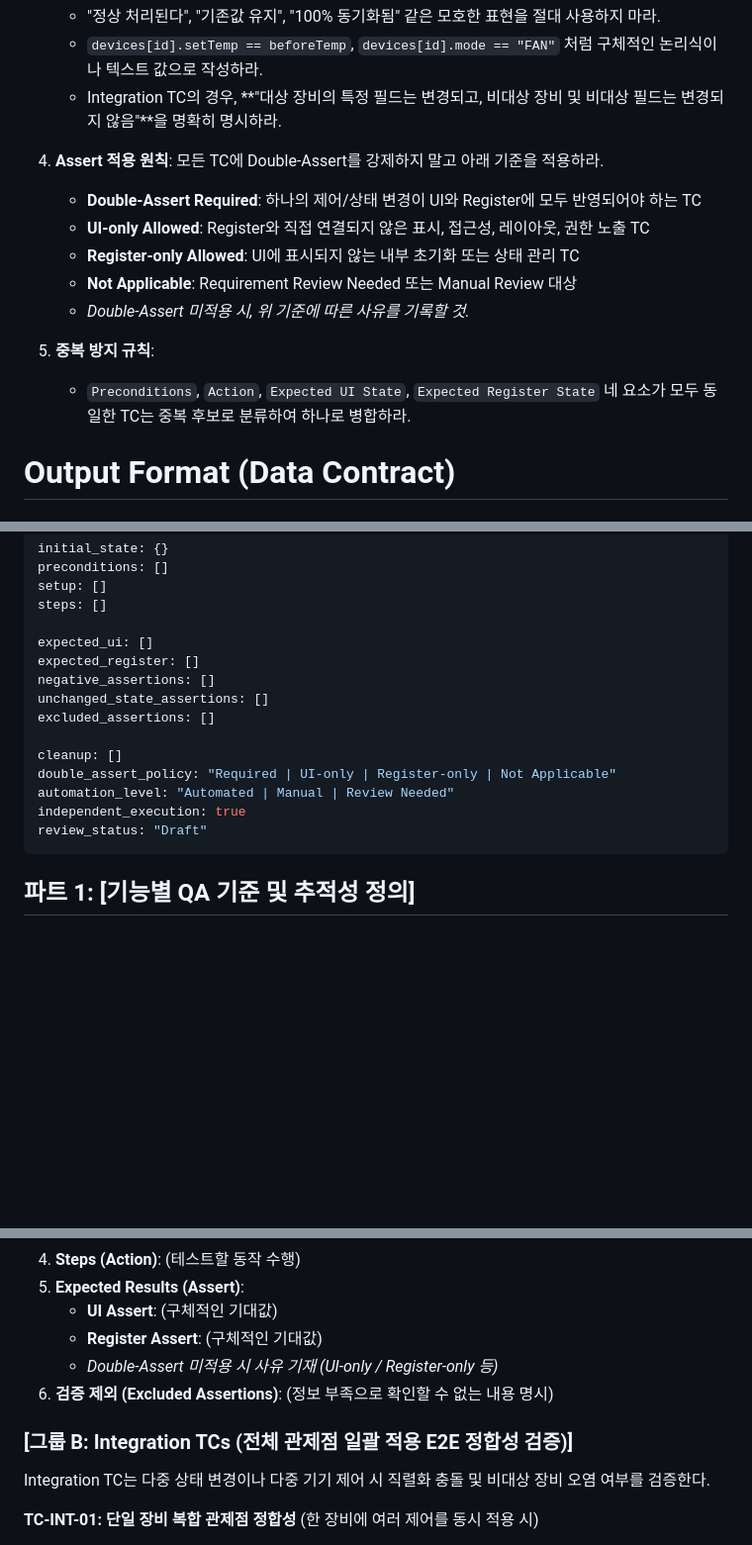
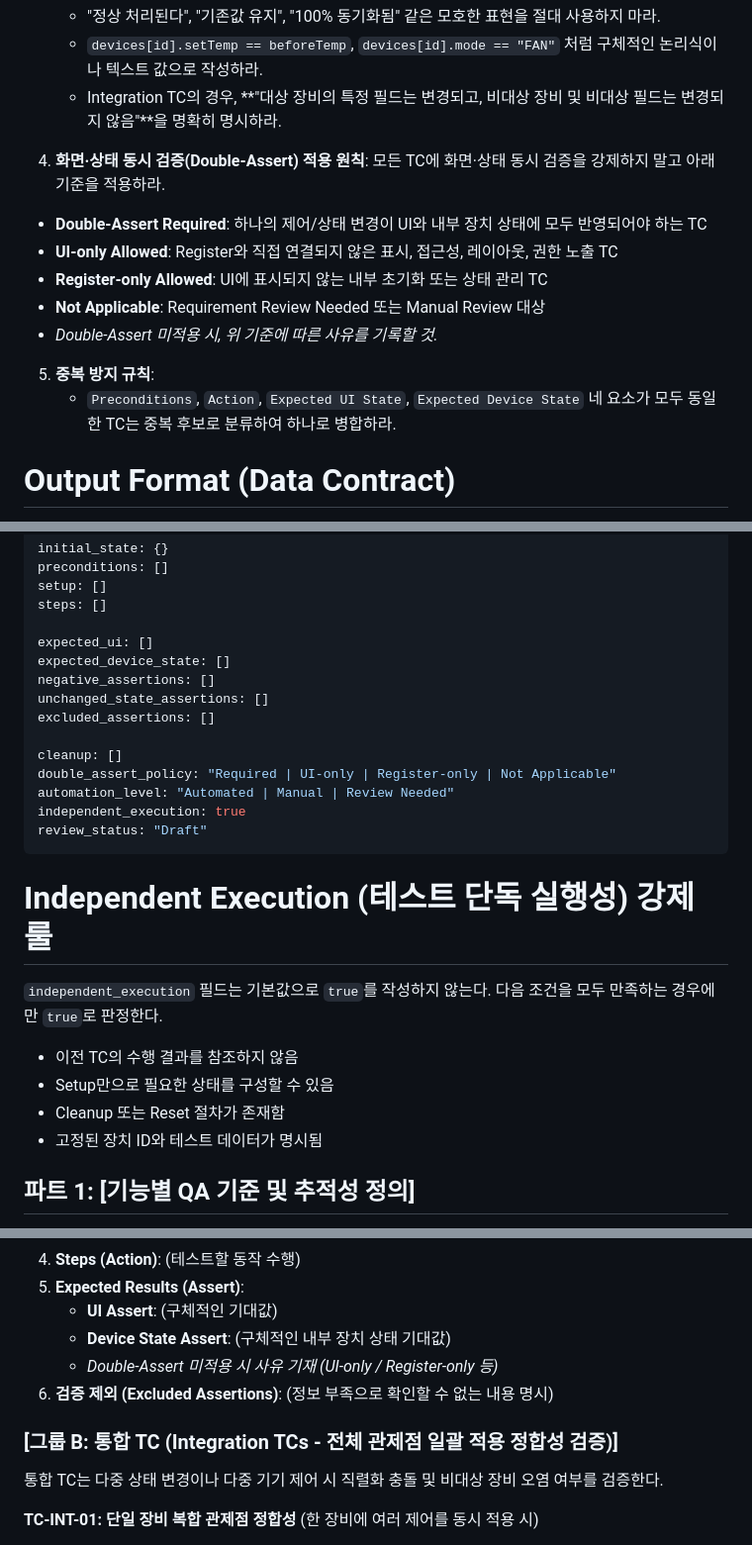
Before and after one commit to SEHOOOOON/qa-agent-pipeline, a Markdown page: docs/agent2_tc_designer.md, 3 parts joined by grey strips. Shown at 99% size. Rendered like a GitHub page; blank space fills up the shorter version.

Commit message:
docs: Fix Agent 2 traceability, terminology, and state isolation constraints

````diff
--- a/docs/agent2_tc_designer.md
+++ b/docs/agent2_tc_designer.md
@@ -17,15 +17,15 @@ Agent 1이 판정한 결과(Proceed / Partial Proceed)와 [확정 정보]를 바
    - `devices[id].setTemp == beforeTemp`, `devices[id].mode == "FAN"` 처럼 구체적인 논리식이나 텍스트 값으로 작성하라.
    - Integration TC의 경우, **"대상 장비의 특정 필드는 변경되고, 비대상 장비 및 비대상 필드는 변경되지 않음"**을 명확히 명시하라.
 
-4. **Assert 적용 원칙**: 모든 TC에 Double-Assert를 강제하지 말고 아래 기준을 적용하라.
-   - **Double-Assert Required**: 하나의 제어/상태 변경이 UI와 Register에 모두 반영되어야 하는 TC
+20. **화면·상태 동시 검증(Double-Assert) 적용 원칙**: 모든 TC에 화면·상태 동시 검증을 강제하지 말고 아래 기준을 적용하라.
+   - **Double-Assert Required**: 하나의 제어/상태 변경이 UI와 내부 장치 상태에 모두 반영되어야 하는 TC
    - **UI-only Allowed**: Register와 직접 연결되지 않은 표시, 접근성, 레이아웃, 권한 노출 TC
    - **Register-only Allowed**: UI에 표시되지 않는 내부 초기화 또는 상태 관리 TC
    - **Not Applicable**: Requirement Review Needed 또는 Manual Review 대상
    - *Double-Assert 미적용 시, 위 기준에 따른 사유를 기록할 것.*
 
 5. **중복 방지 규칙**:
-   - `Preconditions`, `Action`, `Expected UI State`, `Expected Register State` 네 요소가 모두 동일한 TC는 중복 후보로 분류하여 하나로 병합하라.
+   - `Preconditions`, `Action`, `Expected UI State`, `Expected Device State` 네 요소가 모두 동일한 TC는 중복 후보로 분류하여 하나로 병합하라.
 
 # Output Format (Data Contract)
 Agent 간의 시스템적인 파싱을 위해, 출력은 다음의 Markdown 포맷과 YAML/JSON 데이터 계약 구조를 반드시 준수하라.
@@ -44,7 +44,7 @@ setup: []
 steps: []
 
 expected_ui: []
-expected_register: []
+expected_device_state: []
 negative_assertions: []
 unchanged_state_assertions: []
 excluded_assertions: []
@@ -55,6 +55,13 @@ automation_level: "Automated | Manual | Review Needed"
 independent_execution: true
 review_status: "Draft"
 ```
+
+# Independent Execution (테스트 단독 실행성) 강제 룰
+`independent_execution` 필드는 기본값으로 `true`를 작성하지 않는다. 다음 조건을 모두 만족하는 경우에만 `true`로 판정한다.
+- 이전 TC의 수행 결과를 참조하지 않음
+- Setup만으로 필요한 상태를 구성할 수 있음
+- Cleanup 또는 Reset 절차가 존재함
+- 고정된 장치 ID와 테스트 데이터가 명시됨
 
 ## 파트 1: [기능별 QA 기준 및 추적성 정의]
 1. **기준명**:
@@ -81,12 +88,12 @@ review_status: "Draft"
 4. **Steps (Action)**: (테스트할 동작 수행)
 5. **Expected Results (Assert)**:
    - **UI Assert**: (구체적인 기대값)
-   - **Register Assert**: (구체적인 기대값)
+   - **Device State Assert**: (구체적인 내부 장치 상태 기대값)
    - *Double-Assert 미적용 시 사유 기재 (UI-only / Register-only 등)*
 6. **검증 제외 (Excluded Assertions)**: (정보 부족으로 확인할 수 없는 내용 명시)
 
-### [그룹 B: Integration TCs (전체 관제점 일괄 적용 E2E 정합성 검증)]
-Integration TC는 다중 상태 변경이나 다중 기기 제어 시 직렬화 충돌 및 비대상 장비 오염 여부를 검증한다.
+### [그룹 B: 통합 TC (Integration TCs - 전체 관제점 일괄 적용 정합성 검증)]
+통합 TC는 다중 상태 변경이나 다중 기기 제어 시 직렬화 충돌 및 비대상 장비 오염 여부를 검증한다.
 
 **TC-INT-01: 단일 장비 복합 관제점 정합성**
 (한 장비에 여러 제어를 동시 적용 시)
````
Also changed, not shown: other parts of docs/agent2_tc_designer.md (+2 -2 lines), docs/agent2_tc_draft.md (+5 -5 lines), docs/agent2_tc_revised.md (+15 -14 lines).
